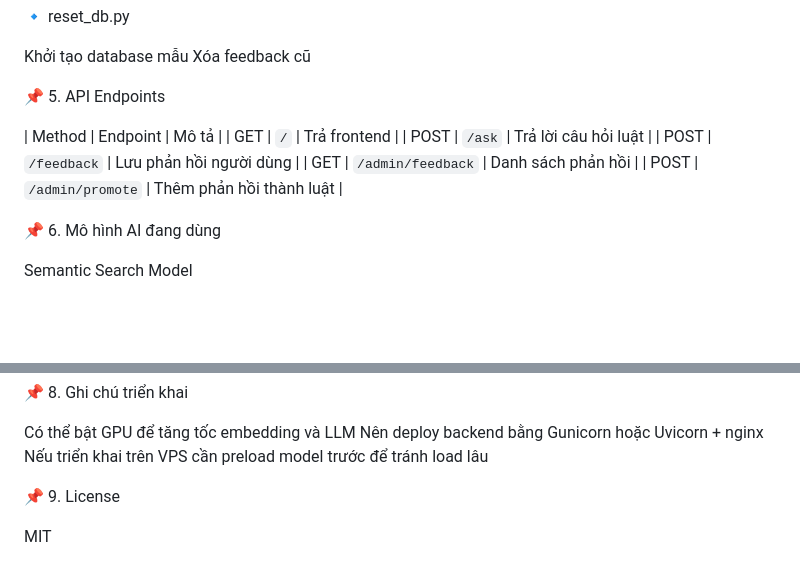
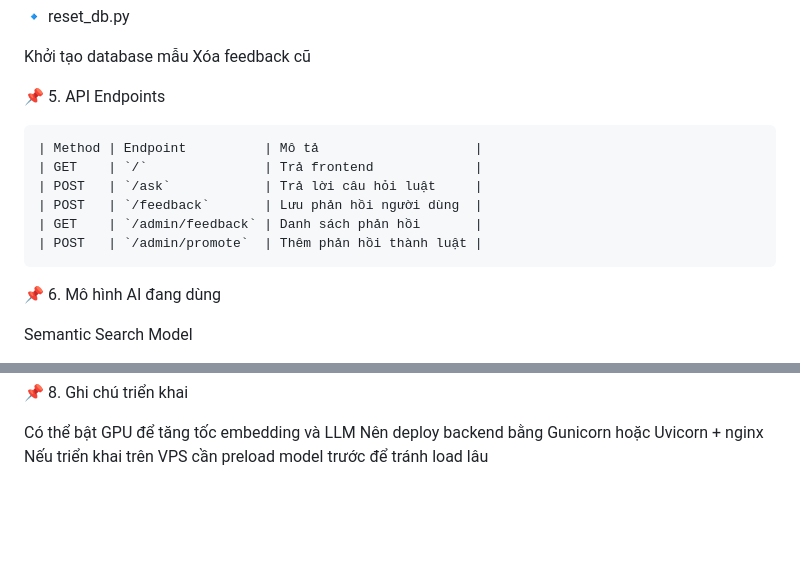
Before and after one commit to tda234574534243/law-advisor-chatbot, a Markdown page: backend/README.md, 2 parts joined by grey strips. GitHub-like rendering; blank space fills up the shorter version.

````diff
--- a/backend/README.md
+++ b/backend/README.md
@@ -171,13 +171,14 @@ Pipeline trả lời:
 
  📌 5. API Endpoints
 
+```bash
 | Method | Endpoint          | Mô tả                    |
 | GET    | `/`               | Trả frontend             |
 | POST   | `/ask`            | Trả lời câu hỏi luật     |
 | POST   | `/feedback`       | Lưu phản hồi người dùng  |
 | GET    | `/admin/feedback` | Danh sách phản hồi       |
 | POST   | `/admin/promote`  | Thêm phản hồi thành luật |
-
+```
 
 
  📌 6. Mô hình AI đang dùng
@@ -224,9 +225,3 @@ Tự động cải thiện theo thời gian.
  Có thể bật GPU để tăng tốc embedding và LLM
  Nên deploy backend bằng Gunicorn hoặc Uvicorn + nginx
  Nếu triển khai trên VPS cần preload model trước để tránh load lâu
-
-
-
- 📌 9. License
-
-MIT
````
